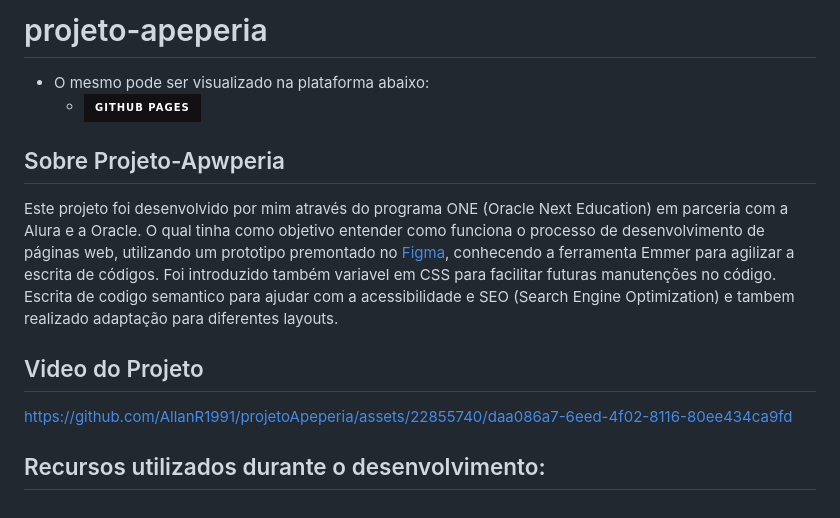
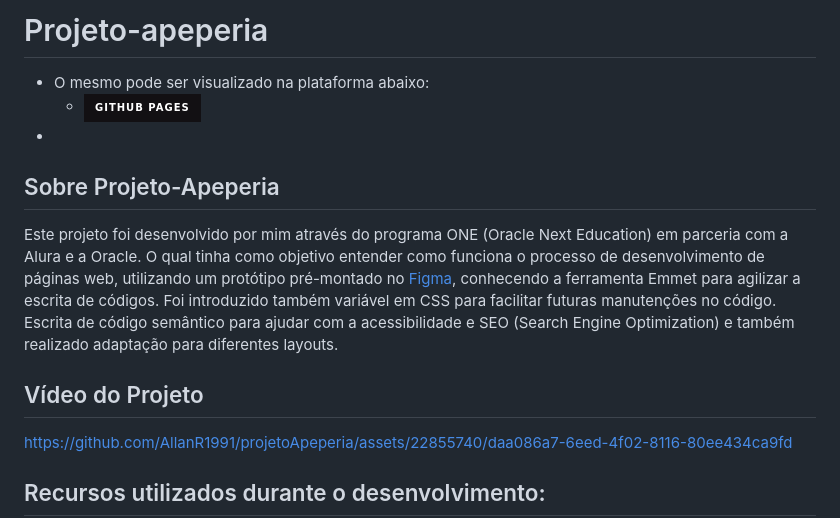
Before and after one commit to AllanR1991/alura_oracle-projetoApeperia, a Markdown page: README.md, the part around the change. GitHub-like rendering; badges without logos.

```diff
--- a/README.md
+++ b/README.md
@@ -1,13 +1,14 @@
-# projeto-apeperia
+# Projeto-apeperia
 
 -	O mesmo pode ser visualizado na plataforma abaixo:
 	-	[![Github Pages](https://img.shields.io/badge/github%20pages-121013?style=for-the-badge&logo=github&logoColor=white)](https://allanr1991.github.io/projetoApeperia/)
+ -
+## Sobre Projeto-Apeperia
 
-## Sobre Projeto-Apwperia
+Este projeto foi desenvolvido por mim através do programa ONE (Oracle Next Education) em parceria com a Alura e a Oracle. O qual tinha como objetivo entender como funciona o processo de desenvolvimento de páginas web, utilizando um protótipo pré-montado no [Figma](https://www.figma.com/file/lMHXpmJv7axWJgqwdIqswW/Apeperia-Mobile-First-(Copy)?type=design&node-id=0%3A1&t=t7gR7mWdwfRvRMjY-1), conhecendo a ferramenta Emmet para agilizar a escrita de códigos. Foi introduzido também variável em CSS para facilitar futuras manutenções no código. Escrita de código semântico para ajudar com a acessibilidade e SEO (Search Engine Optimization) e também realizado adaptação para diferentes layouts.
 
-Este projeto foi desenvolvido por mim através do programa ONE (Oracle Next Education) em parceria com a Alura e a Oracle. O qual tinha como objetivo entender como funciona o processo de desenvolvimento de páginas web, utilizando um prototipo premontado no [Figma](https://www.figma.com/file/lMHXpmJv7axWJgqwdIqswW/Apeperia-Mobile-First-(Copy)?type=design&node-id=0%3A1&t=t7gR7mWdwfRvRMjY-1), conhecendo a ferramenta Emmer para agilizar a escrita de códigos. Foi introduzido também variavel em CSS para facilitar futuras manutenções no código. Escrita de codigo semantico para ajudar com a acessibilidade e SEO (Search Engine Optimization) e tambem realizado adaptação para diferentes layouts.
+## Vídeo do Projeto
 
-## Video do Projeto
 
 
 https://github.com/AllanR1991/projetoApeperia/assets/22855740/daa086a7-6eed-4f02-8116-80ee434ca9fd
```
